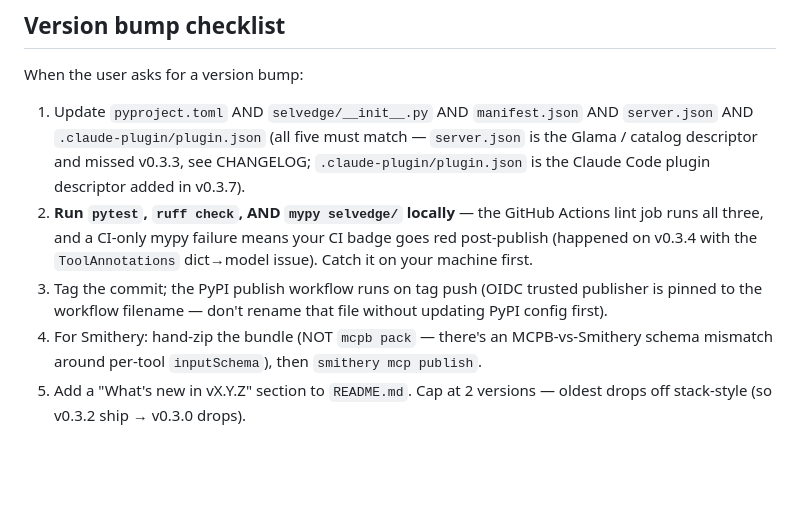
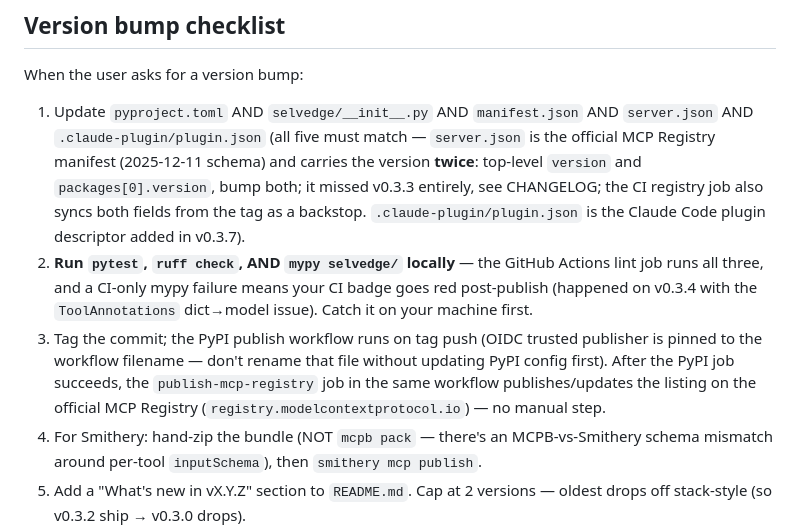
Before and after one commit to masondelan/selvedge, a Markdown page: CLAUDE.md, the part around the change. Rendered like a GitHub page; blank space fills up the shorter version.

Commit message:
docs: update version-bump checklist for MCP Registry publishing
server.json is now the official MCP Registry manifest (not the Glama
descriptor) and carries the version twice — both fields must be bumped.
Tag push now also publishes to registry.modelcontextprotocol.io after
the PyPI job, with no manual step.

```diff
--- a/CLAUDE.md
+++ b/CLAUDE.md
@@ -57,9 +57,9 @@ Never write to the real DB in tests — always set `SELVEDGE_DB` to a `tmp_path`
 
 When the user asks for a version bump:
 
-1. Update `pyproject.toml` AND `selvedge/__init__.py` AND `manifest.json` AND `server.json` AND `.claude-plugin/plugin.json` (all five must match — `server.json` is the Glama / catalog descriptor and missed v0.3.3, see CHANGELOG; `.claude-plugin/plugin.json` is the Claude Code plugin descriptor added in v0.3.7).
+1. Update `pyproject.toml` AND `selvedge/__init__.py` AND `manifest.json` AND `server.json` AND `.claude-plugin/plugin.json` (all five must match — `server.json` is the official MCP Registry manifest (2025-12-11 schema) and carries the version **twice**: top-level `version` and `packages[0].version`, bump both; it missed v0.3.3 entirely, see CHANGELOG; the CI registry job also syncs both fields from the tag as a backstop. `.claude-plugin/plugin.json` is the Claude Code plugin descriptor added in v0.3.7).
 2. **Run `pytest`, `ruff check`, AND `mypy selvedge/` locally** — the GitHub Actions lint job runs all three, and a CI-only mypy failure means your CI badge goes red post-publish (happened on v0.3.4 with the `ToolAnnotations` dict→model issue). Catch it on your machine first.
-3. Tag the commit; the PyPI publish workflow runs on tag push (OIDC trusted publisher is pinned to the workflow filename — don't rename that file without updating PyPI config first).
+3. Tag the commit; the PyPI publish workflow runs on tag push (OIDC trusted publisher is pinned to the workflow filename — don't rename that file without updating PyPI config first). After the PyPI job succeeds, the `publish-mcp-registry` job in the same workflow publishes/updates the listing on the official MCP Registry (`registry.modelcontextprotocol.io`) — no manual step.
 4. For Smithery: hand-zip the bundle (NOT `mcpb pack` — there's an MCPB-vs-Smithery schema mismatch around per-tool `inputSchema`), then `smithery mcp publish`.
 5. Add a "What's new in vX.Y.Z" section to `README.md`. Cap at 2 versions — oldest drops off stack-style (so v0.3.2 ship → v0.3.0 drops).
 6. **Propagate to `masondelan/selvedge-site`.** Open a PR (or direct commit) on the site repo: bump any displayed version string, mirror the README "What's new" content into the site's release-notes page, and revise prose that references behavior that changed in this release. The codebase repo is the source of truth for *what* shipped; the site is the source of truth for *how it's described*. Both must move together. See `docs/architecture.md` § "Website ↔ codebase sync" for the discipline rule and the open follow-up to evaluate auto-PR automation. If the release introduces no user-facing narrative shift, the PR description on the codebase side must say "Site sync: version-only" explicitly — no silent skips.
```
